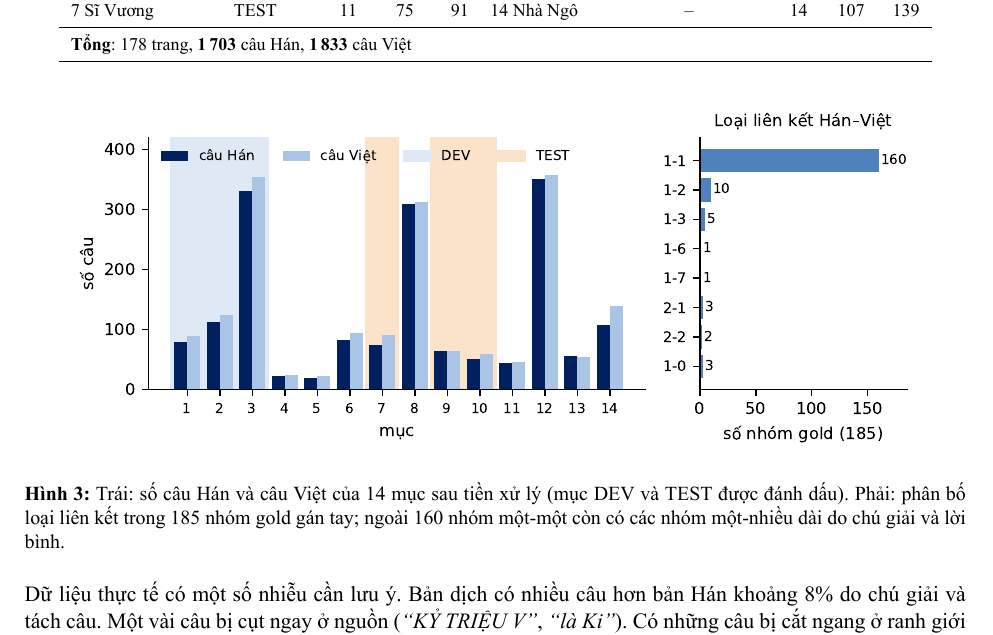
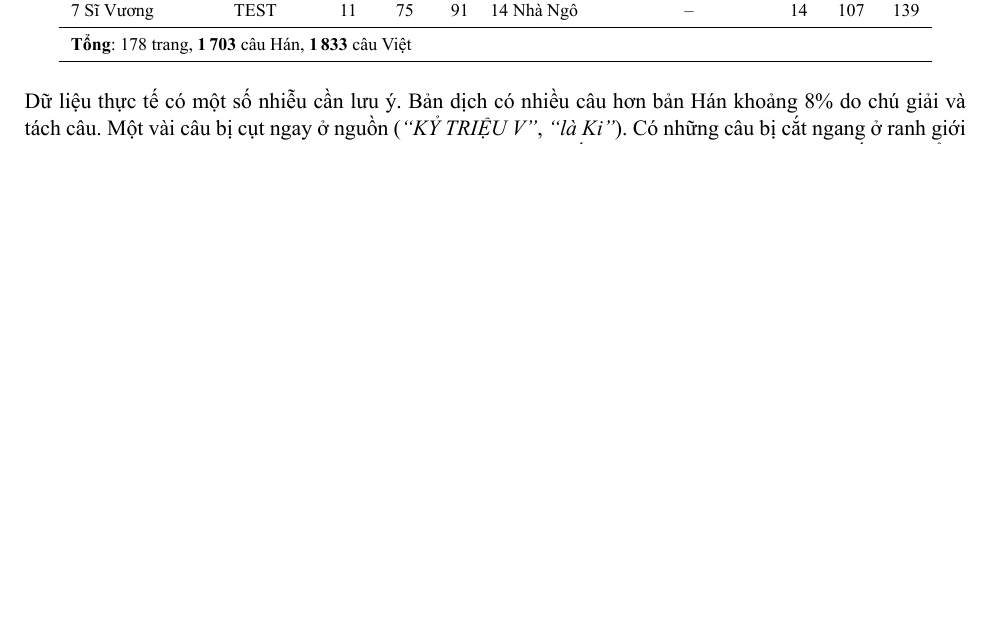
Before and after one commit to NoiceSmoker/CK_XLNNTN, a LaTeX document (report/bao_cao.tex): part of page 5 of 12, cut so that both start at the same text, the shorter picture padded with empty space. The pictures show the PDF file report/bao_cao.pdf that the author committed with the source.

Commit message:
Report: drop data-statistics figure (duplicates Table 1)

```diff
--- a/report/bao_cao.tex
+++ b/report/bao_cao.tex
@@ -263,13 +263,6 @@ dấu \code{. ! ? ;}. Bảng~\ref{tab:data} thống kê 14 mục đã xử lý.
 \bottomrule
 \end{tabular}
 \end{table}
-
-\begin{figure}[h]\centering
-\includegraphics[width=0.92\linewidth]{fig_data.pdf}
-\caption{Trái: số câu Hán và câu Việt của 14 mục sau tiền xử lý (mục DEV và TEST được đánh dấu). Phải: phân bố loại
-liên kết trong 185 nhóm gold gán tay; ngoài 160 nhóm một-một còn có các nhóm một-nhiều dài do chú giải và lời bình.}
-\label{fig:data}
-\end{figure}
 
 Dữ liệu thực tế có một số nhiễu cần lưu ý. Bản dịch có nhiều câu hơn bản Hán khoảng 8\% do chú giải và tách câu. Một
 vài câu bị cụt ngay ở nguồn (\emph{``KỶ TRIỆU V''}, \emph{``là Ki''}). Có những câu bị cắt ngang ở ranh giới trang trong
```
Also changed, not shown: report/bao_cao.pdf, report/fig_data.pdf (deleted).
